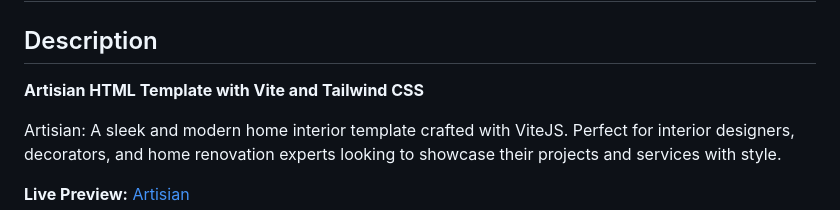
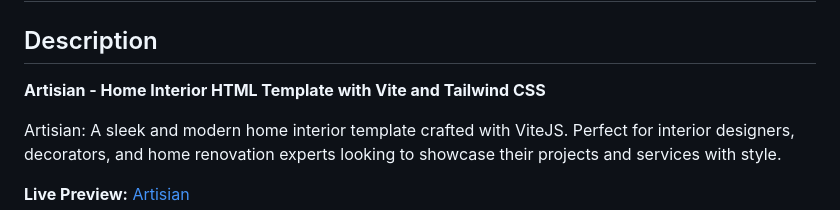
Before and after one commit to shakib-mia/artisian, a Markdown page: README.md, the part around the change. Drawn GitHub-style.

```diff
--- a/README.md
+++ b/README.md
@@ -2,7 +2,7 @@
 
 ## Description
 
-**Artisian HTML Template with Vite and Tailwind CSS**
+**Artisian - Home Interior HTML Template with Vite and Tailwind CSS**
 
 Artisian: A sleek and modern home interior template crafted with ViteJS. Perfect for interior designers, decorators, and home renovation experts looking to showcase their projects and services with style.
 
```
